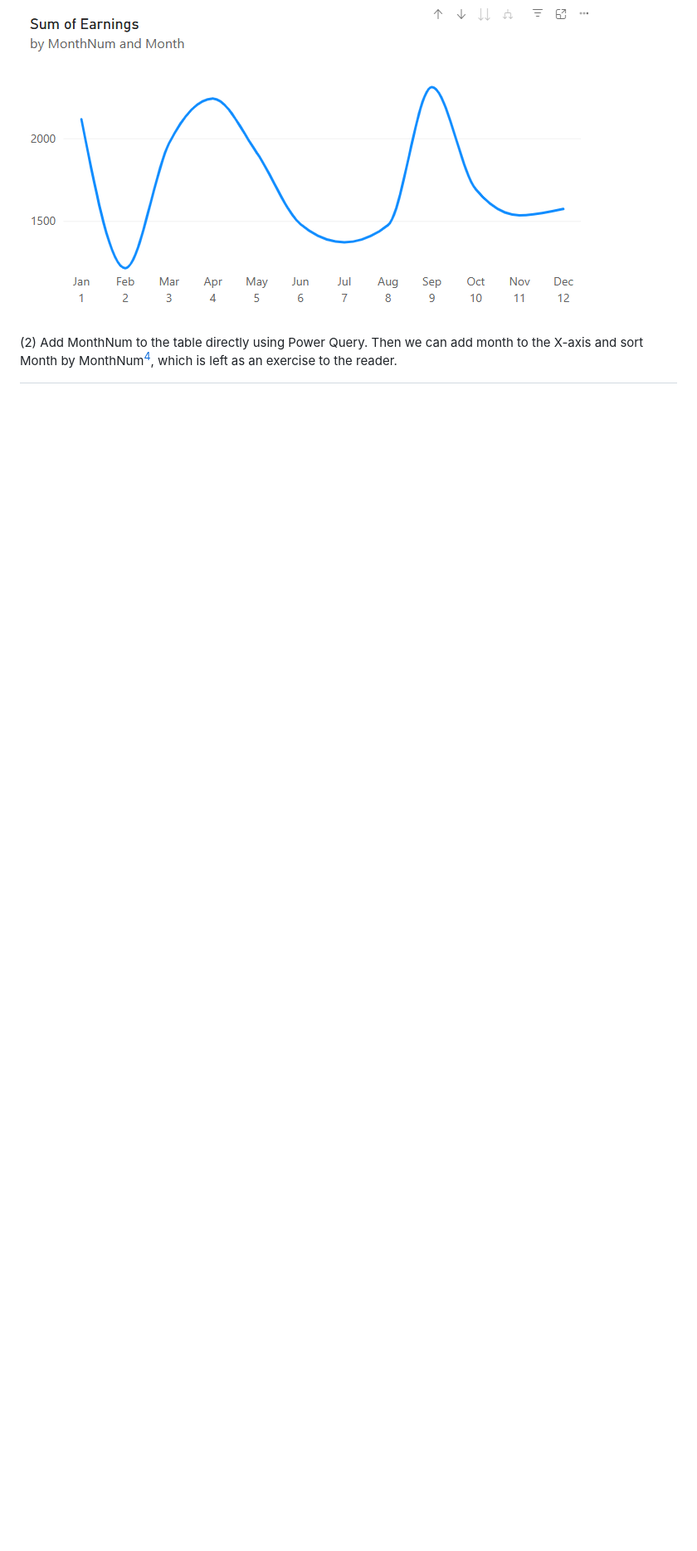
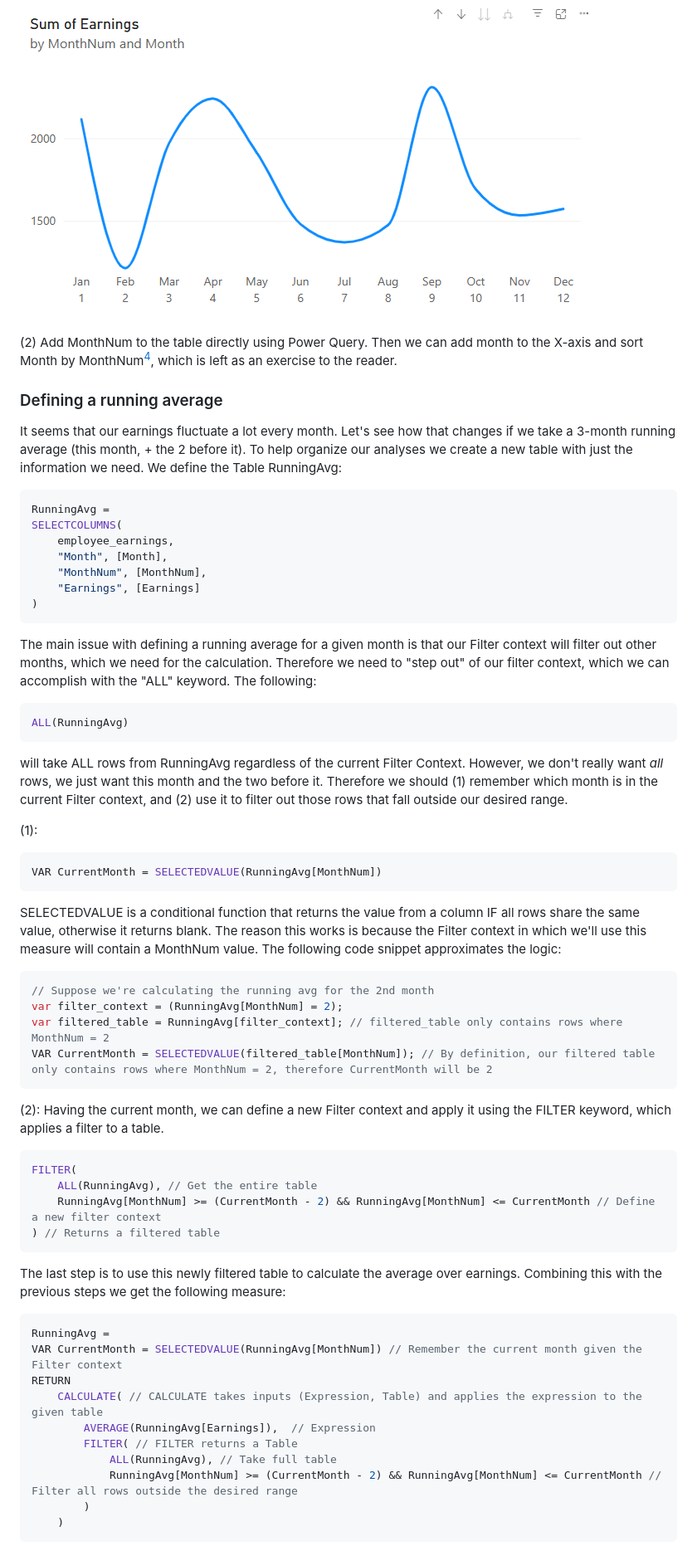
Before and after one commit to ChrisBloks/Learning_PowerBI_with_Spotify_data, a Markdown page: powerBI_journey_documentation/How_does_DAX_work.md, the part around one of its changes. Shown at 83% size. Drawn GitHub-style; blank space fills up the shorter version.

Commit message:
Implement structural updates and optimizations across multiple modules

````diff
--- a/powerBI_journey_documentation/How_does_DAX_work.md
+++ b/powerBI_journey_documentation/How_does_DAX_work.md
@@ -79,3 +79,59 @@ There are two ways simple ways, (1) simply add Month too the X-axis as well:
 
 (2) Add MonthNum to the table directly using Power Query. Then we can add month to the X-axis and sort Month by MonthNum[^4], which is left as an exercise to the reader.
 
+### Defining a running average
+It seems that our earnings fluctuate a lot every month. Let's see how that changes if we take a 3-month running average (this month, + the 2 before it). To help organize our analyses we create a new table with just the information we need. We define the Table RunningAvg:
+```javascript
+RunningAvg =
+SELECTCOLUMNS(
+    employee_earnings,
+    "Month", [Month],
+    "MonthNum", [MonthNum],
+    "Earnings", [Earnings]
+)
+```
+
+The main issue with defining a running average for a given month is that our Filter context will filter out other months, which we need for the calculation. Therefore we need to "step out" of our filter context, which we can accomplish with the "ALL" keyword. The following:
+```javascript
+ALL(RunningAvg)
+```
+will take ALL rows from RunningAvg regardless of the current Filter Context. However, we don't really want *all* rows, we just want this month and the two before it.
+Therefore we should (1) remember which month is in the current Filter context, and (2) use it to filter out those rows that fall outside our desired range.
+
+(1):
+```javascript
+VAR CurrentMonth = SELECTEDVALUE(RunningAvg[MonthNum])
+```
+SELECTEDVALUE is a conditional function that returns the value from a column IF all rows share the same value, otherwise it returns blank.
+The reason this works is because the Filter context in which we'll use this measure will contain a MonthNum value. The following code snippet approximates the logic:
+```javascript
+// Suppose we're calculating the running avg for the 2nd month
+var filter_context = (RunningAvg[MonthNum] = 2);
+var filtered_table = RunningAvg[filter_context]; // filtered_table only contains rows where MonthNum = 2
+VAR CurrentMonth = SELECTEDVALUE(filtered_table[MonthNum]); // By definition, our filtered table only contains rows where MonthNum = 2, therefore CurrentMonth will be 2
+```
+
+(2):
+Having the current month, we can define a new Filter context and apply it using the FILTER keyword, which applies a filter to a table.
+
+```javascript
+FILTER(
+    ALL(RunningAvg), // Get the entire table
+    RunningAvg[MonthNum] >= (CurrentMonth - 2) && RunningAvg[MonthNum] <= CurrentMonth // Define a new filter context
+) // Returns a filtered table
+```
+The last step is to use this newly filtered table to calculate the average over earnings. Combining this with the previous steps we get the following measure:
+
+```javascript
+RunningAvg =
+VAR CurrentMonth = SELECTEDVALUE(RunningAvg[MonthNum]) // Remember the current month given the Filter context
+RETURN
+    CALCULATE( // CALCULATE takes inputs (Expression, Table) and applies the expression to the given table
+        AVERAGE(RunningAvg[Earnings]),  // Expression
+        FILTER( // FILTER returns a Table
+            ALL(RunningAvg), // Take full table
+            RunningAvg[MonthNum] >= (CurrentMonth - 2) && RunningAvg[MonthNum] <= CurrentMonth // Filter all rows outside the desired range
+        )
+    )
+```
+
````
Also changed, not shown: other parts of powerBI_journey_documentation/How_does_DAX_work.md (+7 -3 lines), powerBI_journey_documentation/images/example_line_graph_3.png (added), 1 other file.
